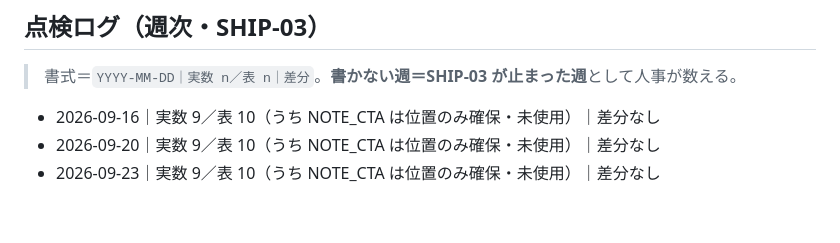
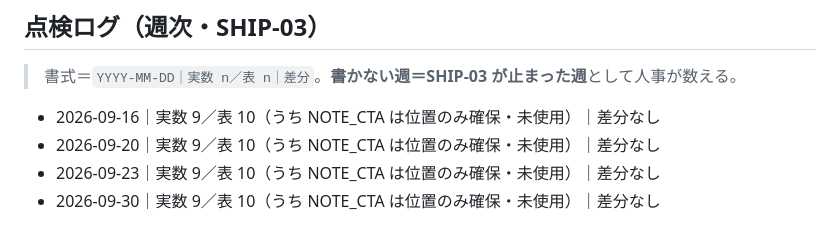
Before and after one commit to fujiken1016/gto-coach, a Markdown page: AFF_SLOTS.md, the part around the change. Drawn GitHub-style.

Commit message:
docs(AFF_SLOTS): 2026-09-30 の枠数監査ログを記録
週次アフィリエイト枠監査（9/30）の追記分が未コミットだったため記録。
本番コードへの変更なし・デプロイ不要。

Co-Authored-By: Claude Opus 5 (1M context) <noreply@anthropic.com>

```diff
--- a/AFF_SLOTS.md
+++ b/AFF_SLOTS.md
@@ -76,3 +76,4 @@ https://hb.afl.rakuten.co.jp/ichiba/{アフィリID}/_RTLink143606?pc={URLエン
 - 2026-09-16｜実数 9／表 10（うち NOTE_CTA は位置のみ確保・未使用）｜差分なし
 - 2026-09-20｜実数 9／表 10（うち NOTE_CTA は位置のみ確保・未使用）｜差分なし
 - 2026-09-23｜実数 9／表 10（うち NOTE_CTA は位置のみ確保・未使用）｜差分なし
+- 2026-09-30｜実数 9／表 10（うち NOTE_CTA は位置のみ確保・未使用）｜差分なし
```
